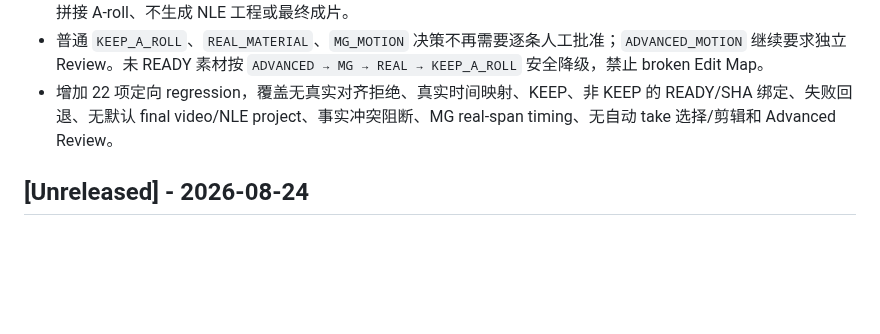
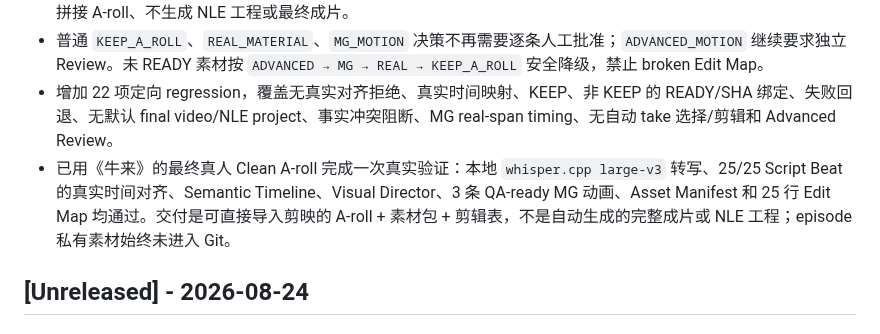
Before and after one commit to HWang0310/deep-talk-studio, a Markdown page: CHANGELOG.md, the part around the change. Rendered like a GitHub page; blank space fills up the shorter version.

```diff
--- a/CHANGELOG.md
+++ b/CHANGELOG.md
@@ -6,6 +6,7 @@
 - 新增 immutable Clean A-roll Gate、真实语义时间轴、`FACT_CONFLICT` display blocker、actual-span-only Motion timing、Asset Pack workflow 与 machine `edit-map/1`。系统不选择 take、不自动删停顿/重录/废段、不裁剪或拼接 A-roll、不生成 NLE 工程或最终成片。
 - 普通 `KEEP_A_ROLL`、`REAL_MATERIAL`、`MG_MOTION` 决策不再需要逐条人工批准；`ADVANCED_MOTION` 继续要求独立 Review。未 READY 素材按 `ADVANCED → MG → REAL → KEEP_A_ROLL` 安全降级，禁止 broken Edit Map。
 - 增加 22 项定向 regression，覆盖无真实对齐拒绝、真实时间映射、KEEP、非 KEEP 的 READY/SHA 绑定、失败回退、无默认 final video/NLE project、事实冲突阻断、MG real-span timing、无自动 take 选择/剪辑和 Advanced Review。
+- 已用《牛来》的最终真人 Clean A-roll 完成一次真实验证：本地 `whisper.cpp large-v3` 转写、25/25 Script Beat 的真实时间对齐、Semantic Timeline、Visual Director、3 条 QA-ready MG 动画、Asset Manifest 和 25 行 Edit Map 均通过。交付是可直接导入剪映的 A-roll + 素材包 + 剪辑表，不是自动生成的完整成片或 NLE 工程；episode 私有素材始终未进入 Git。
 
 ## [Unreleased] - 2026-08-24
 
```
Also changed, not shown: HANDOFF.md (+37 -3 lines).
